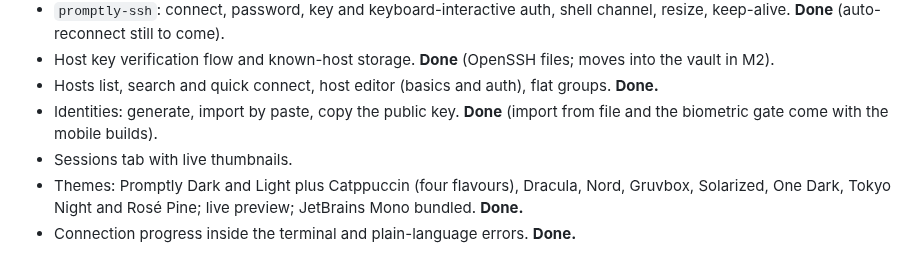
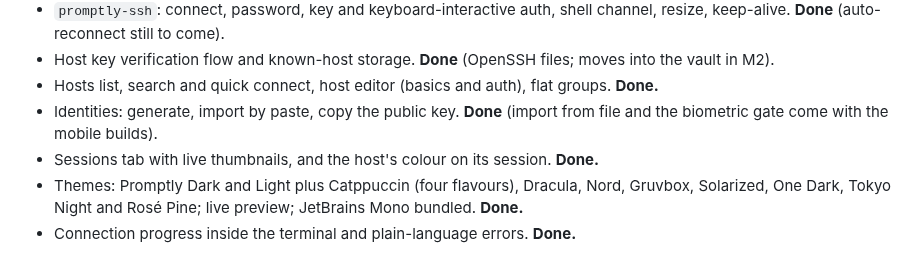
Before and after one commit to analogproblems/Promptly, a Markdown page: docs/ROADMAP.md, the part around the change. GitHub-like rendering.

```diff
--- a/docs/ROADMAP.md
+++ b/docs/ROADMAP.md
@@ -28,7 +28,7 @@ Goal: you can use it daily on your Linux desktop, for local shells and SSH, and
 - Host key verification flow and known-host storage. **Done** (OpenSSH files; moves into the vault in M2).
 - Hosts list, search and quick connect, host editor (basics and auth), flat groups. **Done.**
 - Identities: generate, import by paste, copy the public key. **Done** (import from file and the biometric gate come with the mobile builds).
-- Sessions tab with live thumbnails.
+- Sessions tab with live thumbnails, and the host's colour on its session. **Done.**
 - Themes: Promptly Dark and Light plus Catppuccin (four flavours), Dracula, Nord, Gruvbox, Solarized, One Dark, Tokyo Night and Rosé Pine; live preview; JetBrains Mono bundled. **Done.**
 - Connection progress inside the terminal and plain-language errors. **Done.**
 
```
Also changed, not shown: README.md (+4 -1 lines), docs/screenshots/m1-sessions-thumbnails.png (added), 5 other files.
